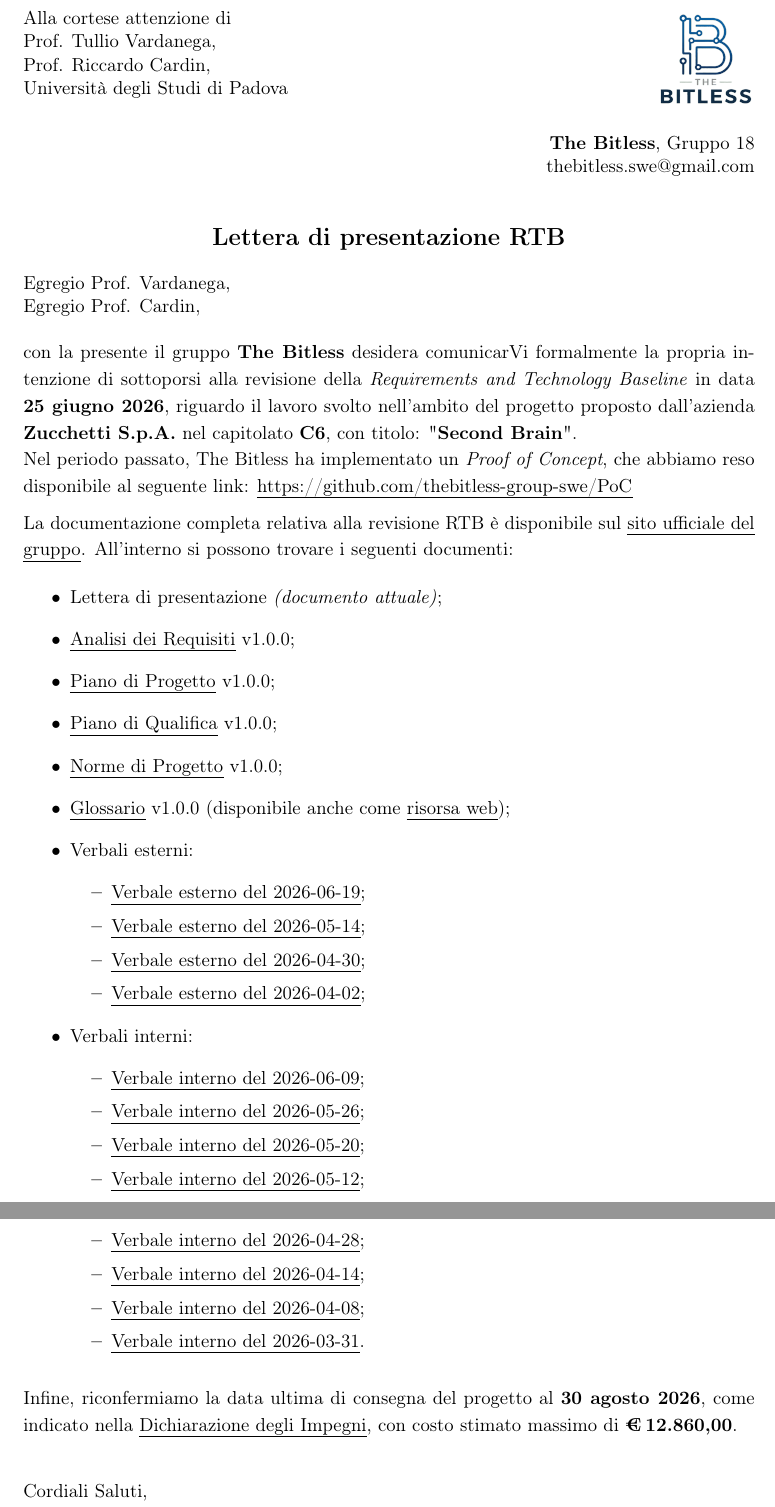
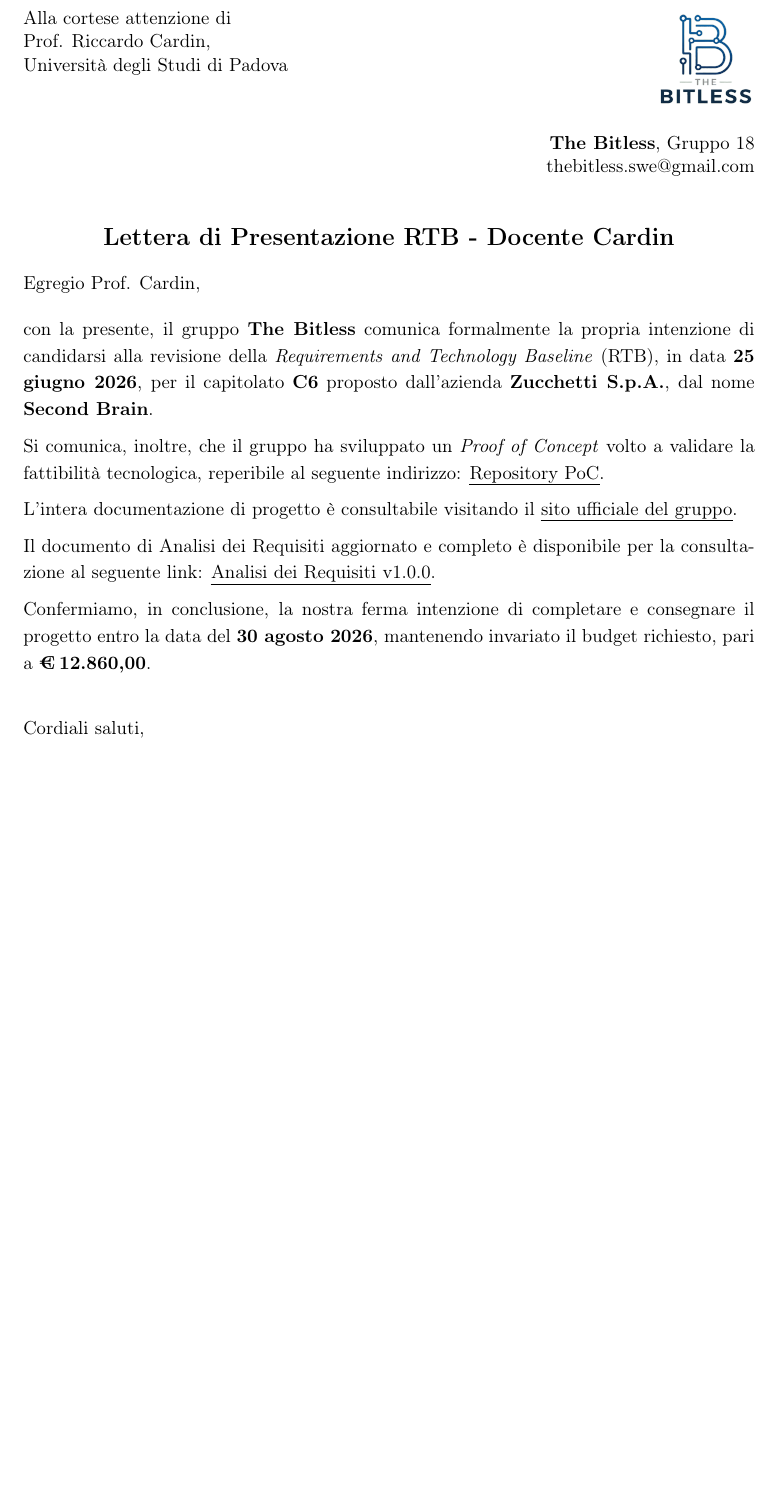
Before and after one commit to thebitless-group-swe/thebitless.github.io, a LaTeX document (RTB/lettera-di-presentazione/lettera-di-presentazione.tex): two parts of pages 1 and 2 of 2 before the commit and part of the page after it, the two joined at a grey line, cut so that both start at the same text, the shorter picture padded with empty space. Compiled offline with pdfLaTeX.

Commit message:
docs(lettera-di-presentazione): lettera RTB per il prof. Cardin (prima parte)

```diff
--- a/RTB/lettera-di-presentazione/lettera-di-presentazione.tex
+++ b/RTB/lettera-di-presentazione/lettera-di-presentazione.tex
@@ -38,7 +38,6 @@
     \vspace{0pt}
     \raggedright
     Alla cortese attenzione di \\
-    Prof. Tullio Vardanega, \\
     Prof. Riccardo Cardin, \\
     Università degli Studi di Padova
 \end{minipage}\hfill
@@ -52,59 +51,36 @@
 
 \vspace{0.6cm}
 \begin{center}
-    {\Large \textbf{Lettera di presentazione RTB}}
+    {\Large \textbf{Lettera di Presentazione RTB - Docente Cardin}} \\[0.2cm]
 \end{center}
 
 
-\noindent Egregio Prof. Vardanega, \\
-Egregio Prof. Cardin,
+\noindent Egregio Prof. Cardin,
 
 \vspace{0.4cm}
 \begin{spacing}{1.15}
 
-\noindent con la presente il gruppo \textbf{The Bitless} desidera comunicarVi formalmente la propria intenzione di sottoporsi alla revisione della \textit{Requirements and Technology Baseline} in data \dataRTB, riguardo il lavoro svolto nell'ambito del progetto proposto dall'azienda \textbf{Zucchetti S.p.A.} nel capitolato \textbf{C6}, con titolo: "\textbf{Second Brain}".
-
-\noindent Nel periodo passato, The Bitless ha implementato un \textit{Proof of Concept}, che abbiamo reso disponibile al seguente link: \href{https://github.com/thebitless-group-swe/PoC}{https://github.com/thebitless-group-swe/PoC}
+\noindent con la presente, il gruppo \textbf{The Bitless} comunica formalmente la propria intenzione di candidarsi alla revisione della \textit{Requirements and Technology Baseline} (RTB), in data \dataRTB, per il capitolato \textbf{C6} proposto dall'azienda \textbf{Zucchetti S.p.A.}, dal nome \textbf{Second Brain}.
 
 \vspace{0.2cm}
 
-
-\noindent La documentazione completa relativa alla revisione RTB è disponibile sul \href{https://thebitless.live}{sito ufficiale del gruppo}. All'interno si possono trovare i seguenti documenti:
-
-\begin{itemize}
-    \item Lettera di presentazione \textit{(documento attuale)};
-    \item \href{https://thebitless.live/RTB/doc_esterna/analisi-dei-requisiti/analisi-dei-requisiti.pdf}{Analisi dei Requisiti} v1.0.0;
-    \item \href{https://thebitless.live/RTB/doc_esterna/piano-di-progetto/piano-di-progetto.pdf}{Piano di Progetto} v1.0.0;
-    \item \href{https://thebitless.live/RTB/doc_esterna/piano-di-qualifica/piano-di-qualifica.pdf}{Piano di Qualifica} v1.0.0;
-    \item \href{https://thebitless.live/RTB/doc_interna/norme-di-progetto/norme-di-progetto.pdf}{Norme di Progetto} v1.0.0;
-    \item \href{https://thebitless.live/RTB/doc_interna/glossario/glossario.pdf}{Glossario} v1.0.0 (disponibile anche come \href{https://thebitless.live/website/glossario.html}{risorsa web});
-    \item Verbali esterni:
-    \begin{itemize}
-        \item \href{https://thebitless.live/RTB/doc_esterna/verbali/VE_2026-06-19_dimostrazione-poc/VE_2026-06-19_dimostrazione-poc.pdf}{Verbale esterno del 2026-06-19};
-        \item \href{https://thebitless.live/RTB/doc_esterna/verbali/VE_2026-05-14_AdR-scelta-tecnologie/VE_2026-05-14_AdR-scelta-tecnologie.pdf}{Verbale esterno del 2026-05-14};
-        \item \href{https://thebitless.live/RTB/doc_esterna/verbali/VE_2026-04-30_revisione-casi-uso/VE_2026-04-30_revisione-casi-uso.pdf}{Verbale esterno del 2026-04-30};
-        \item \href{https://thebitless.live/RTB/doc_esterna/verbali/VE_2026-04-02_avvio-progettazione/VE_2026-04-02_avvio-progettazione.pdf}{Verbale esterno del 2026-04-02};
-    \end{itemize}
-    \item Verbali interni:
-    \begin{itemize}
-        \item \href{https://thebitless.live/RTB/doc_interna/verbali/VI_2026-06-09_sesto-sprint/VI_2026-06-09_sesto-sprint.pdf}{Verbale interno del 2026-06-09};
-        \item \href{https://thebitless.live/RTB/doc_interna/verbali/V_2026-05-26_quinto-sprint/V_2026-05-26_quinto-sprint.pdf}{Verbale interno del 2026-05-26};
-        \item \href{https://thebitless.live/RTB/doc_interna/verbali/VI_2026-05-20_progettazione-PoC/VI_2026-05-20_progettazione-PoC.pdf}{Verbale interno del 2026-05-20};
-        \item \href{https://thebitless.live/RTB/doc_interna/verbali/VI_2026-05-12_quarto-sprint/VI_2026-05-12_quarto-sprint.pdf}{Verbale interno del 2026-05-12};
-        \item \href{https://thebitless.live/RTB/doc_interna/verbali/VI_2026-04-28_terzo-sprint/VI_2026-04-28_terzo-sprint.pdf}{Verbale interno del 2026-04-28};
-        \item \href{https://thebitless.live/RTB/doc_interna/verbali/VI_2026-04-14_secondo-sprint/VI_2026-04-14_secondo-sprint.pdf}{Verbale interno del 2026-04-14};
-        \item \href{https://thebitless.live/RTB/doc_interna/verbali/VI_2026-04-08_casi-uso/VI_2026-04-08_casi-uso.pdf}{Verbale interno del 2026-04-08};
-        \item \href{https://thebitless.live/RTB/doc_interna/verbali/VI_2026-03-31_post-aggiudicazione/VI_2026-03-31_post-aggiudicazione.pdf}{Verbale interno del 2026-03-31}.
-    \end{itemize}
-\end{itemize}
+\noindent Si comunica, inoltre, che il gruppo ha sviluppato un \textit{Proof of Concept} volto a validare la fattibilità tecnologica, reperibile al seguente indirizzo: \href{https://github.com/thebitless-group-swe/PoC}{Repository PoC}.
 
 \vspace{0.2cm}
 
-\noindent Infine, riconfermiamo la data ultima di consegna del progetto al \textbf{30 agosto 2026}, come indicato nella \href{https://thebitless.live/candidatura/dichiarazione-degli-impegni/dichiarazione-degli-impegni.pdf}{Dichiarazione degli Impegni}, con costo stimato massimo di \textbf{\texteuro\,12.860,00}.
+\noindent L'intera documentazione di progetto è consultabile visitando il \href{https://thebitless.live}{sito ufficiale del gruppo}.
+
+\vspace{0.2cm}
+
+\noindent Il documento di Analisi dei Requisiti aggiornato e completo è disponibile per la consultazione al seguente link: \href{https://thebitless.live/RTB/doc_esterna/analisi-dei-requisiti/analisi-dei-requisiti.pdf}{Analisi dei Requisiti v1.0.0}.
+
+\vspace{0.2cm}
+
+\noindent Confermiamo, in conclusione, la nostra ferma intenzione di completare e consegnare il progetto entro la data del \textbf{30 agosto 2026}, mantenendo invariato il budget richiesto, pari a \textbf{\texteuro\,12.860,00}.
 
 \vspace{0.8cm}
 
-\noindent Cordiali Saluti, \\
+\noindent Cordiali saluti, \\
 The Bitless
 
 \end{spacing}
```
Also changed, not shown: RTB/lettera-di-presentazione/lettera-di-presentazione.pdf, 1 other file.
